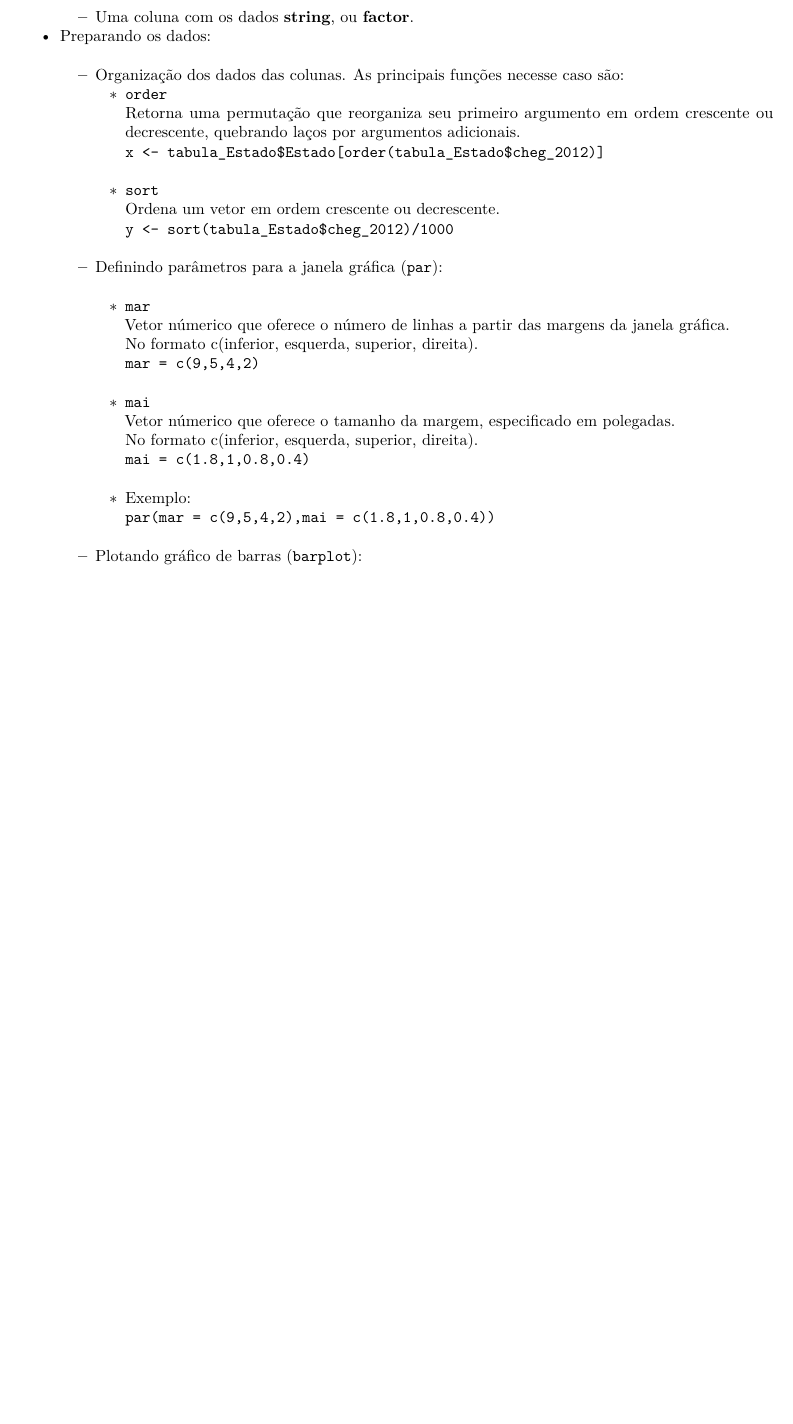
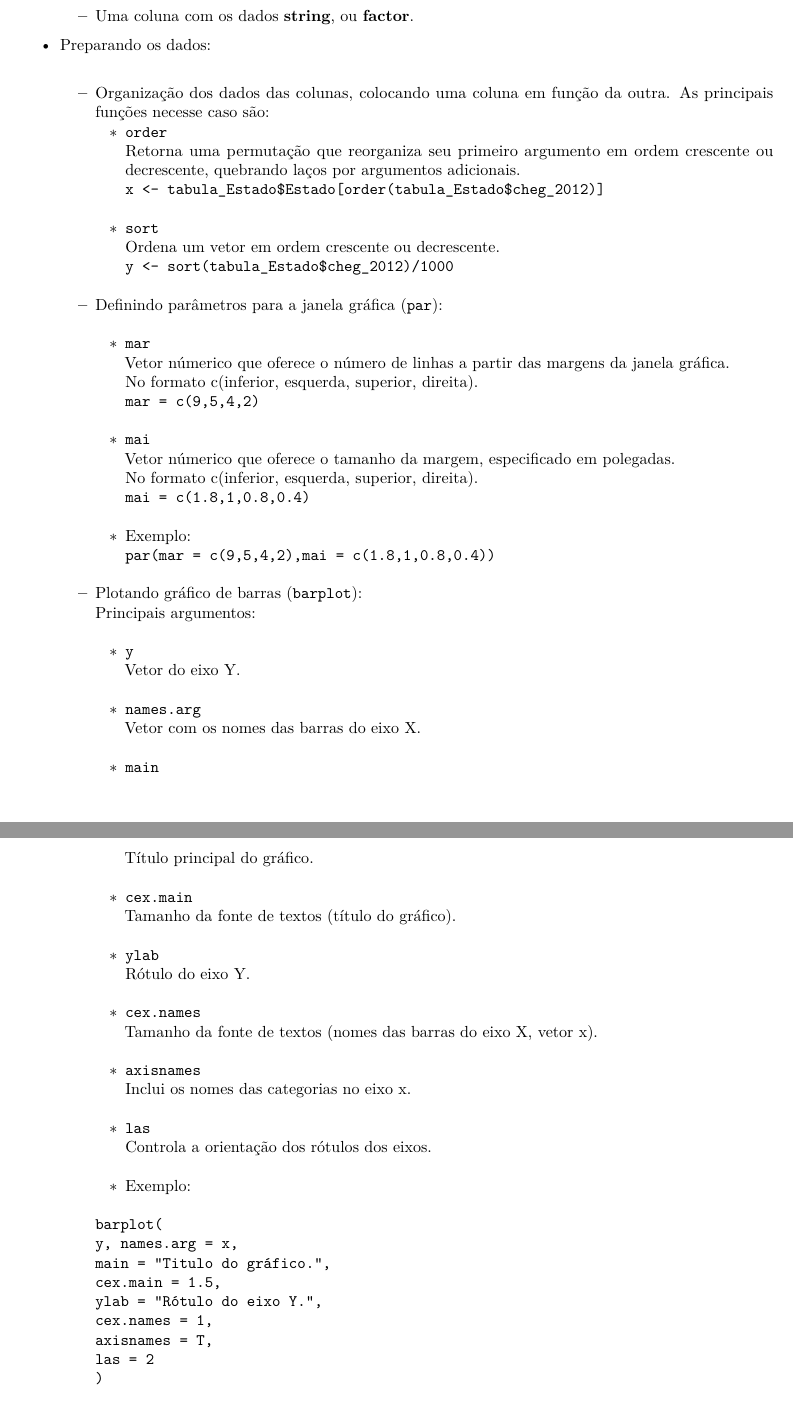
Before and after one commit to seperool/study_of_R, an R Markdown document (Readme.rmd): part of page 78 of 84 before the commit and two parts of pages 78 and 79 of 85 after it, the two joined at a grey line, cut so that both start at the same text, the shorter picture padded with empty space. The pictures show the output file Readme.pdf that the author committed with the source.

Commit message:
Visualização de dados - Gráfico de barras - Plotando barplot

````diff
--- a/Readme.rmd
+++ b/Readme.rmd
@@ -3,14 +3,14 @@ title: "R"
 author: "Sergio Pedro R Oliveira"
 date: "`r format(Sys.time(), '%d %B %Y')`"
 output:
-  md_document:
-    number_sections: true
-    variant: markdown_github
   pdf_document:
     number_sections: true
     toc: TRUE
   odt_document:
     number_sections: true
+  md_document:
+    number_sections: true
+    variant: markdown_github
   github_document:
   html_document:
     number_sections: true
@@ -2204,19 +2204,22 @@ Podemos usar o comando `par(mfrow = c(i,j))` que prepara uma janela gráfica par
 ### Gráfico de barras (barplot)
 
 - A função `barplot()` gera um gráfico de barras.\
+
 - Pré-requisitos:\
   - Necessita que os dados estejam preparados para gerar os gráfico, em formato *tabulado*.\
   - Para preparação dos dados é necessario o uso das funções dos pacotes `magrittr`, `dplyr` (ou `data.table`), e `tidyr`.\
   - Uma coluna com os dados **númericos** (frequencias e/ou valores).\
   - Uma coluna com os dados **string**, ou **factor**.\
+
 - Preparando os dados:\
-  - Organização dos dados das colunas. As principais funções necesse caso são:
+  - Organização dos dados das colunas, colocando uma coluna em função da outra. As principais funções necesse caso são:
     - `order`\
     Retorna uma permutação que reorganiza seu primeiro argumento em ordem crescente ou decrescente, quebrando laços por argumentos adicionais.\
     `x <- tabula_Estado$Estado[order(tabula_Estado$cheg_2012)]`\
     - `sort`\
     Ordena um vetor em ordem crescente ou decrescente.\
     `y <- sort(tabula_Estado$cheg_2012)/1000`\
+
   - Definindo parâmetros para a janela gráfica (`par`):\
     - `mar`\
     Vetor númerico que oferece o número de linhas a partir das margens da janela gráfica.\
@@ -2228,8 +2231,37 @@ Podemos usar o comando `par(mfrow = c(i,j))` que prepara uma janela gráfica par
     `mai = c(1.8,1,0.8,0.4)`\
     - Exemplo:\
     `par(mar = c(9,5,4,2),mai = c(1.8,1,0.8,0.4))`\
+
   - Plotando gráfico de barras (`barplot`):\
-
+    Principais argumentos:\
+    - `y`\
+    Vetor do eixo Y.\
+    - `names.arg`\
+    Vetor com os nomes das barras do eixo X.\
+    - `main`\
+    Título principal do gráfico.\
+    - `cex.main`\
+    Tamanho da fonte de textos (título do gráfico).\
+    - `ylab`\
+    Rótulo do eixo Y.\
+    - `cex.names`\
+    Tamanho da fonte de textos (nomes das barras do eixo X, vetor x).\
+    - `axisnames`\
+    Inclui os nomes das categorias no eixo x.\
+    - `las`\
+    Controla a orientação dos rótulos dos eixos.\
+    - Exemplo:\
+    ```
+    barplot(
+    y, names.arg = x,
+    main = "Titulo do gráfico.",
+    cex.main = 1.5,
+    ylab = "Rótulo do eixo Y.",
+    cex.names = 1,
+    axisnames = T,
+    las = 2
+)
+    ```
 
 \newpage
 
````
Also changed, not shown: Readme.md, Readme.pdf, 2 other files.
